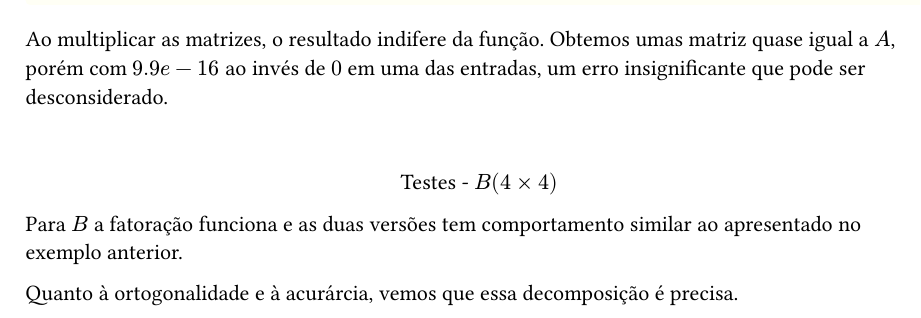
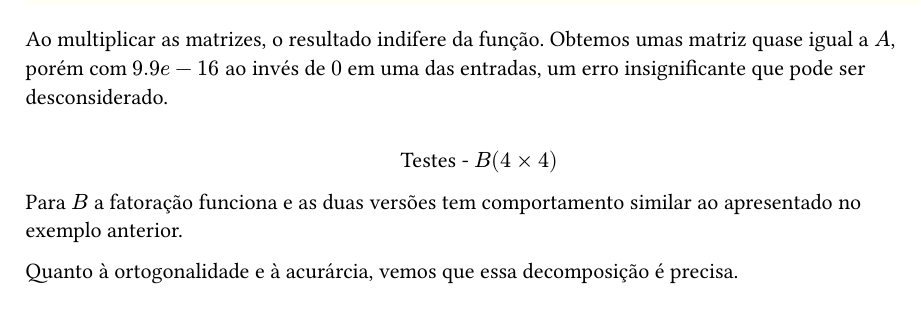
Before and after one commit to Gustavo-Murilo/Numerical-Linear-Algebra, a Typst document (AP5/Report/Sections/problem_4.typ): part of page 4 of 5, cut so that both start at the same text. The pictures show the PDF file AP5/Report/Sections/problem_4.pdf that the author committed with the source.

Commit message:
fix page 14 of AP5 report

```diff
--- a/AP5/Report/Sections/problem_4.typ
+++ b/AP5/Report/Sections/problem_4.typ
@@ -207,7 +207,7 @@ QKa =
 
 Ao multiplicar as matrizes, o resultado indifere da função. Obtemos umas matriz quase igual a $A$, porém com $9.9e-16$ ao invés de $0$ em uma das entradas, um erro insignificante que pode ser desconsiderado.
 
-#v(2em)
+#v(1em)
 #align(center)[Testes - $B (4 times 4)$]
 
 Para $B$ a fatoração funciona e as duas versões tem comportamento similar ao apresentado no exemplo anterior.
```
Also changed, not shown: AP5/Report/AP5_ALN_GMCC.pdf, AP5/Report/Sections/problem_4.pdf, AP5/Report/Sections/problem_4.typ (2 more changed lines).
